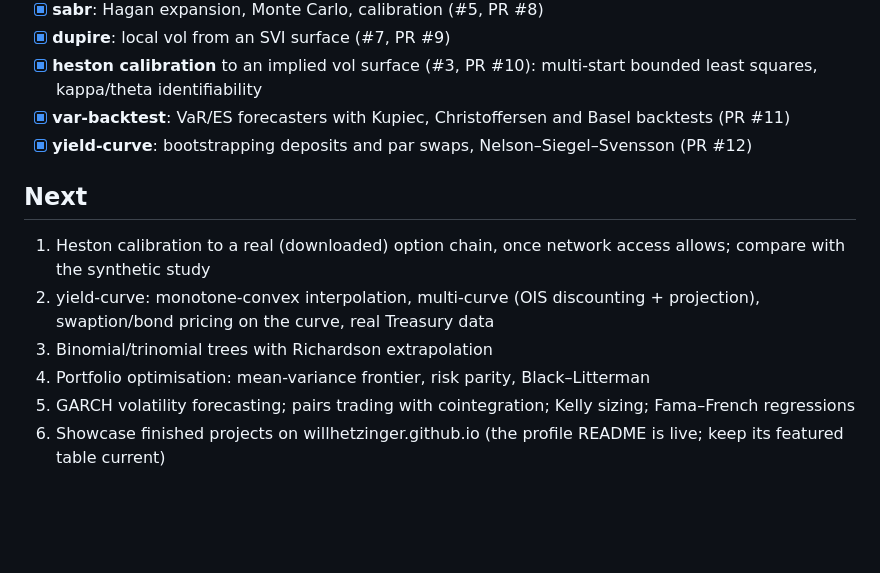
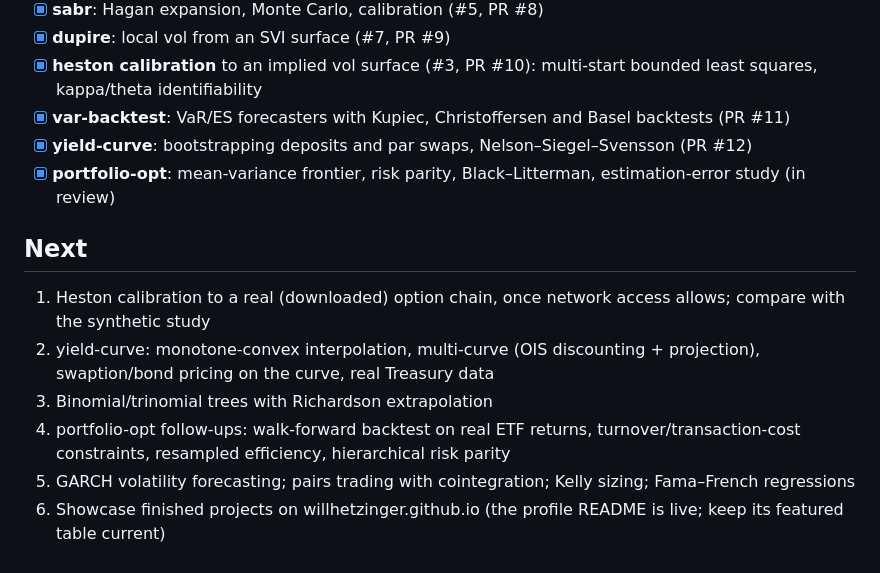
Before and after one commit to wchetz13/quant-lab, a Markdown page: ROADMAP.md, the part around the change. GitHub-like rendering; blank space fills up the shorter version.

```diff
--- a/ROADMAP.md
+++ b/ROADMAP.md
@@ -12,12 +12,13 @@ Running backlog for quant-lab. Issue numbers refer to this repository. Pending P
 - [x] **heston calibration** to an implied vol surface (#3, PR #10): multi-start bounded least squares, kappa/theta identifiability
 - [x] **var-backtest**: VaR/ES forecasters with Kupiec, Christoffersen and Basel backtests (PR #11)
 - [x] **yield-curve**: bootstrapping deposits and par swaps, Nelson–Siegel–Svensson (PR #12)
+- [x] **portfolio-opt**: mean-variance frontier, risk parity, Black–Litterman, estimation-error study (in review)
 
 ## Next
 
 1. Heston calibration to a real (downloaded) option chain, once network access allows; compare with the synthetic study
 2. yield-curve: monotone-convex interpolation, multi-curve (OIS discounting + projection), swaption/bond pricing on the curve, real Treasury data
 3. Binomial/trinomial trees with Richardson extrapolation
-4. Portfolio optimisation: mean-variance frontier, risk parity, Black–Litterman
+4. portfolio-opt follow-ups: walk-forward backtest on real ETF returns, turnover/transaction-cost constraints, resampled efficiency, hierarchical risk parity
 5. GARCH volatility forecasting; pairs trading with cointegration; Kelly sizing; Fama–French regressions
 6. Showcase finished projects on willhetzinger.github.io (the profile README is live; keep its featured table current)
```
Also changed, not shown: README.md (+1 -0 lines), portfolio-opt/README.md (added, +96 -0 lines), portfolio-opt/portfolio_opt.png (added), 4 other files.
